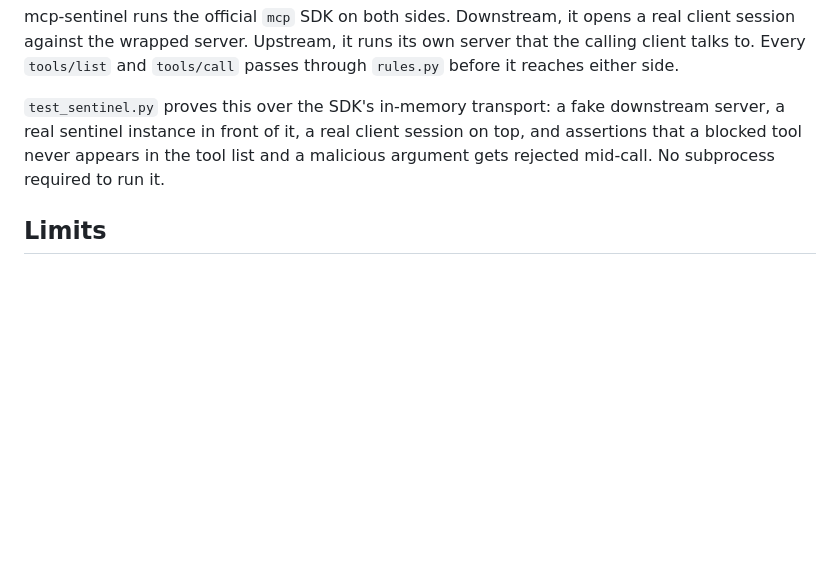
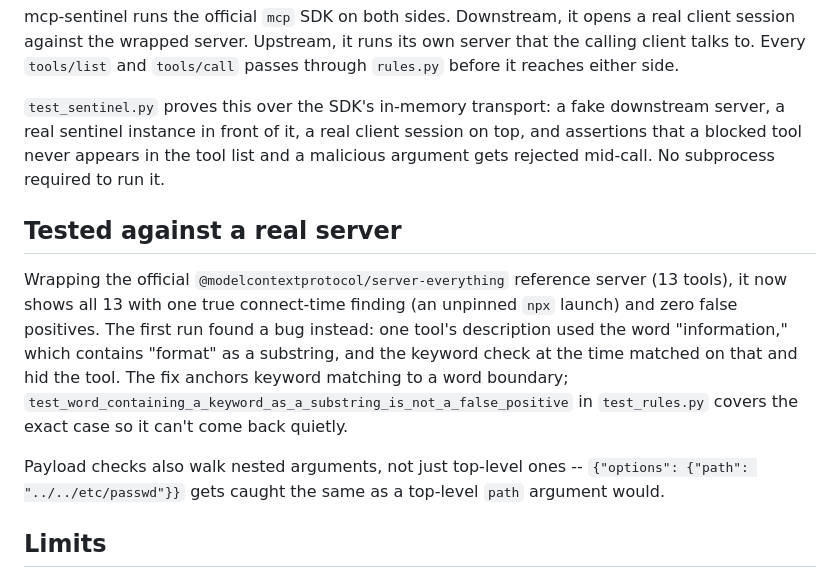
Before and after one commit to harryc295/mcp-sentinel, a Markdown page: README.md, the part around one of its changes. Rendered like a GitHub page; blank space fills up the shorter version.

```diff
--- a/README.md
+++ b/README.md
@@ -71,6 +87,21 @@ session on top, and assertions that a blocked tool never appears in the
 tool list and a malicious argument gets rejected mid-call. No subprocess
 required to run it.
 
+## Tested against a real server
+
+Wrapping the official `@modelcontextprotocol/server-everything` reference
+server (13 tools), it now shows all 13 with one true connect-time finding
+(an unpinned `npx` launch) and zero false positives. The first run found a
+bug instead: one tool's description used the word "information," which
+contains "format" as a substring, and the keyword check at the time matched
+on that and hid the tool. The fix anchors keyword matching to a word
+boundary; `test_word_containing_a_keyword_as_a_substring_is_not_a_false_positive`
+in `test_rules.py` covers the exact case so it can't come back quietly.
+
+Payload checks also walk nested arguments, not just top-level ones --
+`{"options": {"path": "../../etc/passwd"}}` gets caught the same as a
+top-level `path` argument would.
+
 ## Limits
 
 The rules are pattern matches; no model judges intent here. A renamed tool
```
Also changed, not shown: other parts of README.md (+16 -0 lines), demo/demo-1-startup-scan.png (added), demo/demo-2-live-blocks.png (added), 7 other files.
